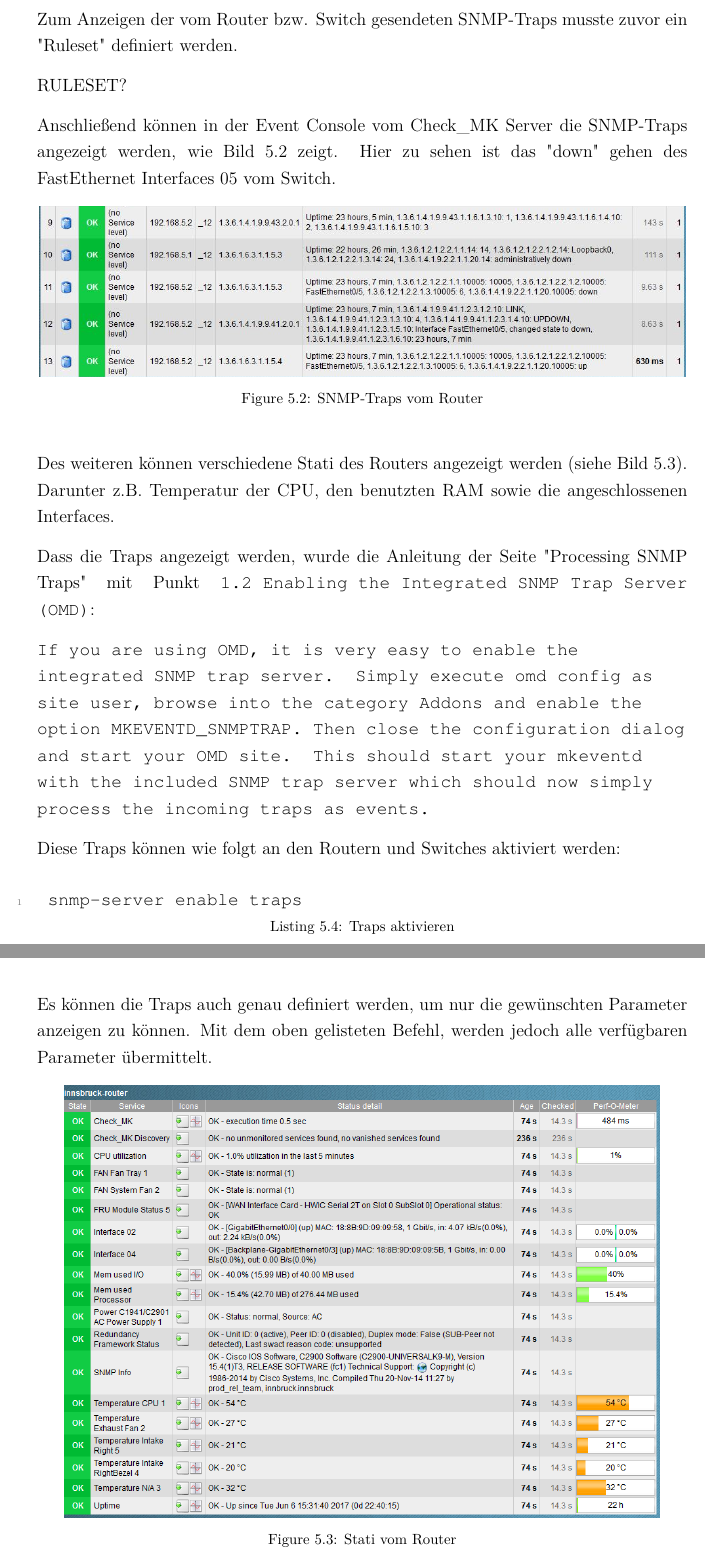
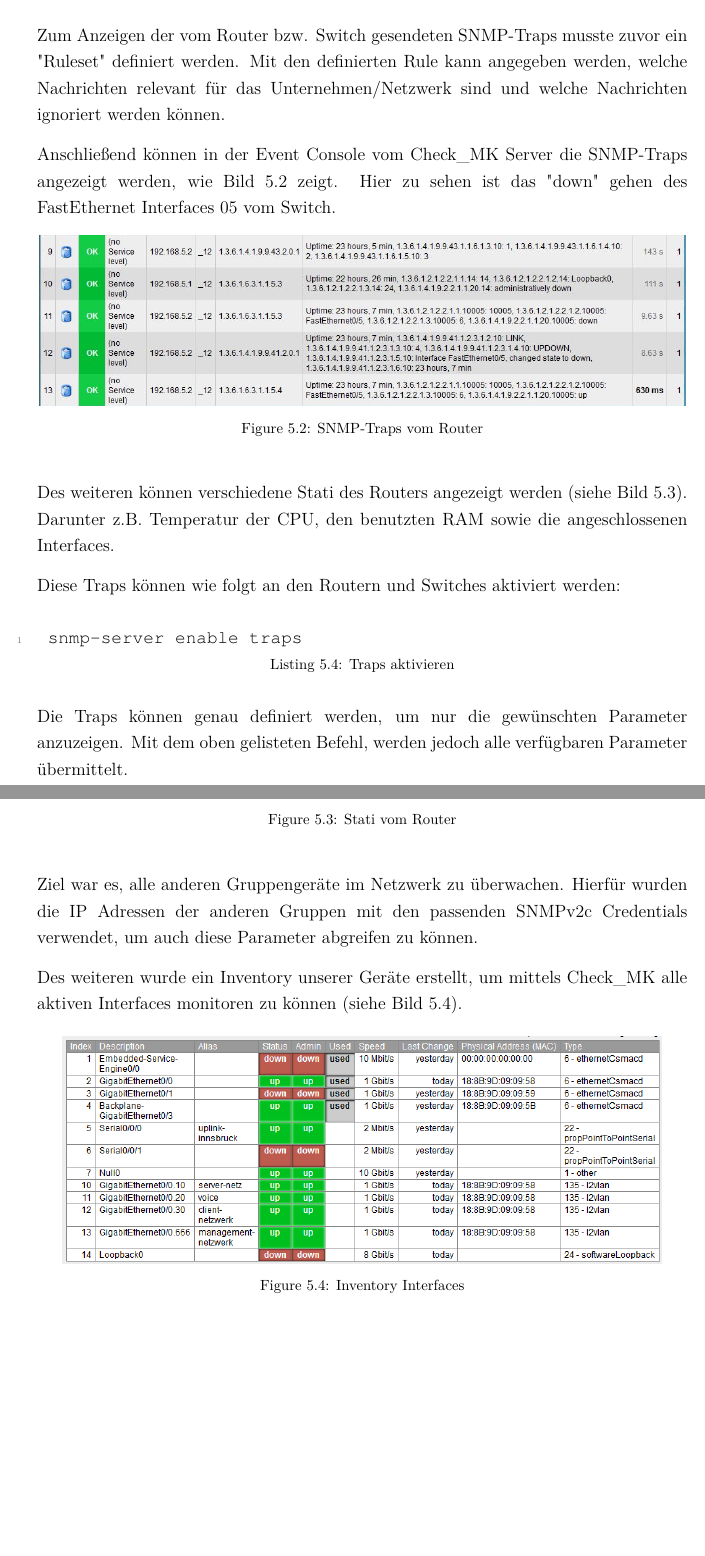
Before and after one commit to Strizzi12/Netzzuverlaessigkeit, a LaTeX document (Lab02/00General.tex, which reads Lab02/15Content.tex): two parts of pages 11 and 12 of 12, joined at a grey line, cut so that both start at the same text, the shorter picture padded with empty space. Compiled offline with pdfLaTeX.

Commit message:
screenshot hinzugefügt usw...

```diff
--- a/Lab02/15Content.tex
+++ b/Lab02/15Content.tex
@@ -156,8 +160,8 @@ Nach dem hinzufügen der einzelnen Hardware sowie dem Eintragen der Community Na
 \end{figure}
 
 Zum Anzeigen der vom Router bzw. Switch gesendeten \ac{SNMP}-Traps musste zuvor ein "Ruleset" definiert werden.
+Mit den definierten Rule kann angegeben werden, welche Nachrichten relevant für das Unternehmen/Netzwerk sind und welche Nachrichten ignoriert werden können.
 
-RULESET?
 
 Anschließend können in der Event Console vom Check\_MK Server die \ac{SNMP}-Traps angezeigt werden, wie Bild \ref{img:console} zeigt. Hier zu sehen ist das "down" gehen des FastEthernet Interfaces  05 vom Switch.
 
@@ -170,16 +174,12 @@ Anschließend können in der Event Console vom Check\_MK Server die \ac{SNMP}-Tr
 
 Des weiteren können verschiedene Stati des Routers angezeigt werden (siehe Bild \ref{img:router_monitoring}). Darunter z.B. Temperatur der CPU, den benutzten RAM sowie die angeschlossenen Interfaces.
 
-Dass die Traps angezeigt werden, wurde die Anleitung der Seite \href{https://mathias-kettner.de/checkmk_mkeventd_traps.html}{"Processing SNMP Traps"}  mit Punkt \texttt{1.2 Enabling the Integrated SNMP Trap Server (OMD)}:
-
-\texttt{If you are using OMD, it is very easy to enable the integrated SNMP trap server. Simply execute omd config as site user, browse into the category Addons and enable the option MKEVENTD\_SNMPTRAP. Then close the configuration dialog and start your OMD site. This should start your mkeventd with the included SNMP trap server which should now simply process the incoming traps as events.}
-
 Diese Traps können wie folgt an den Routern und Switches aktiviert werden:
 \begin{lstlisting}[caption={Traps aktivieren},label={lst:traps},language={}]
  snmp-server enable traps
 \end{lstlisting}
 
-Es können die Traps auch genau definiert werden, um nur die gewünschten Parameter anzeigen zu können. Mit dem oben gelisteten Befehl, werden jedoch alle verfügbaren Parameter übermittelt.
+Die Traps können genau definiert werden, um nur die gewünschten Parameter anzuzeigen. Mit dem oben gelisteten Befehl, werden jedoch alle verfügbaren Parameter übermittelt.
 
 \begin{figure}[H]
 	\centering
@@ -187,3 +187,15 @@ Es können die Traps auch genau definiert werden, um nur die gewünschten Parame
 	\caption{Stati vom Router}
 	\label{img:router_monitoring}
 \end{figure}
+
+Ziel war es, alle anderen Gruppengeräte im Netzwerk zu überwachen. Hierfür wurden die \ac{IP} Adressen der anderen Gruppen mit den passenden SNMPv2c Credentials verwendet, um auch diese Parameter abgreifen zu können.
+
+
+Des weiteren wurde ein Inventory unserer Geräte erstellt, um mittels Check\_MK alle aktiven Interfaces monitoren zu können (siehe Bild \ref{img:inventory_interfaces}).
+
+\begin{figure}[H]
+	\centering
+	\includegraphics[scale=0.65]{img/inventory_interfaces.PNG}
+	\caption{Inventory Interfaces}
+	\label{img:inventory_interfaces}
+\end{figure}
```
Also changed, not shown: Lab02/00General.pdf, Lab02/15Content.tex (10 more changed lines), 3 other files.
